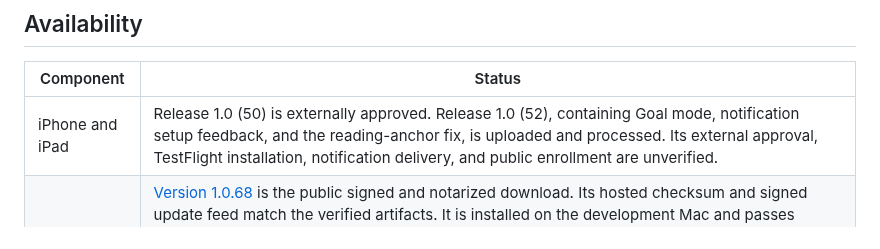
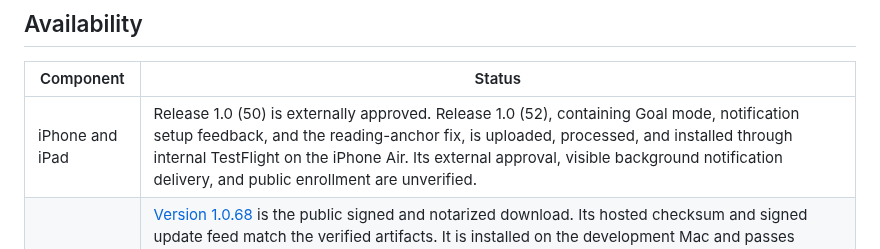
Before and after one commit to swaymun/wonder, a Markdown page: BETA_STATUS.md, the part around one of its changes. Rendered like a GitHub page.

Commit message:
Record internal TestFlight and Air release checks

```diff
--- a/BETA_STATUS.md
+++ b/BETA_STATUS.md
@@ -15,7 +15,7 @@ Keep the Mac awake and online while using it remotely.
 
 | Component | Status |
 | --- | --- |
-| iPhone and iPad | Release 1.0 (50) is externally approved. Release 1.0 (52), containing Goal mode, notification setup feedback, and the reading-anchor fix, is uploaded and processed. Its external approval, TestFlight installation, notification delivery, and public enrollment are unverified. |
+| iPhone and iPad | Release 1.0 (50) is externally approved. Release 1.0 (52), containing Goal mode, notification setup feedback, and the reading-anchor fix, is uploaded, processed, and installed through internal TestFlight on the iPhone Air. Its external approval, visible background notification delivery, and public enrollment are unverified. |
 | Mac companion | [Version 1.0.68](https://github.com/swaymun/wonder/releases/tag/mac-v1.0.68-beta.1) is the public signed and notarized download. Its hosted checksum and signed update feed match the verified artifacts. It is installed on the development Mac and passes Gatekeeper and `/readyz` with ChatGPT's `0.155.0-alpha.16.4` runtime. The test Goal survived installation, and Screen Recording and Accessibility still report enabled. The manual check now reports both up-to-date and newer-version results in visible Settings, and its release button opens the signed downloads. First-launch readiness took about 34 seconds on this Mac; a complete automatic install and a fresh-Mac setup remain unverified. |
 | Source | The reviewed MIT source is public at [swaymun/wonder](https://github.com/swaymun/wonder). Third-party components retain their own licenses. |
 
```
Also changed, not shown: other parts of BETA_STATUS.md (+1 -1 lines).
